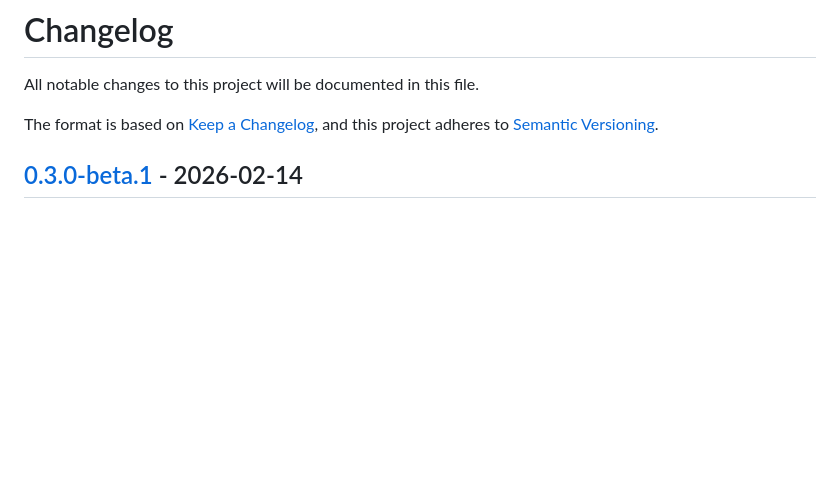
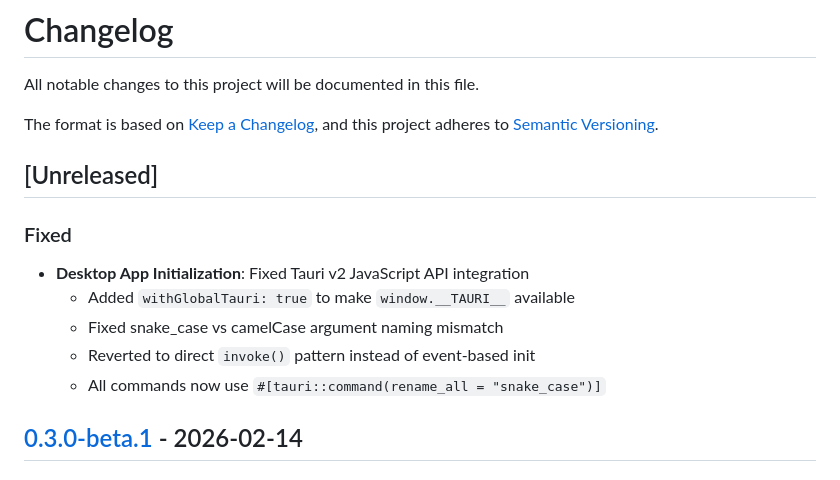
Before and after one commit to omen4impact/agora, a Markdown page: CHANGELOG.md, the part around the change. GitHub-like rendering; blank space fills up the shorter version.

Commit message:
docs: Update AGENTS.md and CHANGELOG.md with Tauri v2 fixes

```diff
--- a/CHANGELOG.md
+++ b/CHANGELOG.md
@@ -4,6 +4,15 @@ All notable changes to this project will be documented in this file.
 
 The format is based on [Keep a Changelog](https://keepachangelog.com/en/1.0.0/),
 and this project adheres to [Semantic Versioning](https://semver.org/spec/v2.0.0.html).
+
+## [Unreleased]
+
+### Fixed
+- **Desktop App Initialization**: Fixed Tauri v2 JavaScript API integration
+  - Added `withGlobalTauri: true` to make `window.__TAURI__` available
+  - Fixed snake_case vs camelCase argument naming mismatch
+  - Reverted to direct `invoke()` pattern instead of event-based init
+  - All commands now use `#[tauri::command(rename_all = "snake_case")]`
 
 ## [0.3.0-beta.1] - 2026-02-14
 
```
Also changed, not shown: AGENTS.md (+6 -0 lines).
